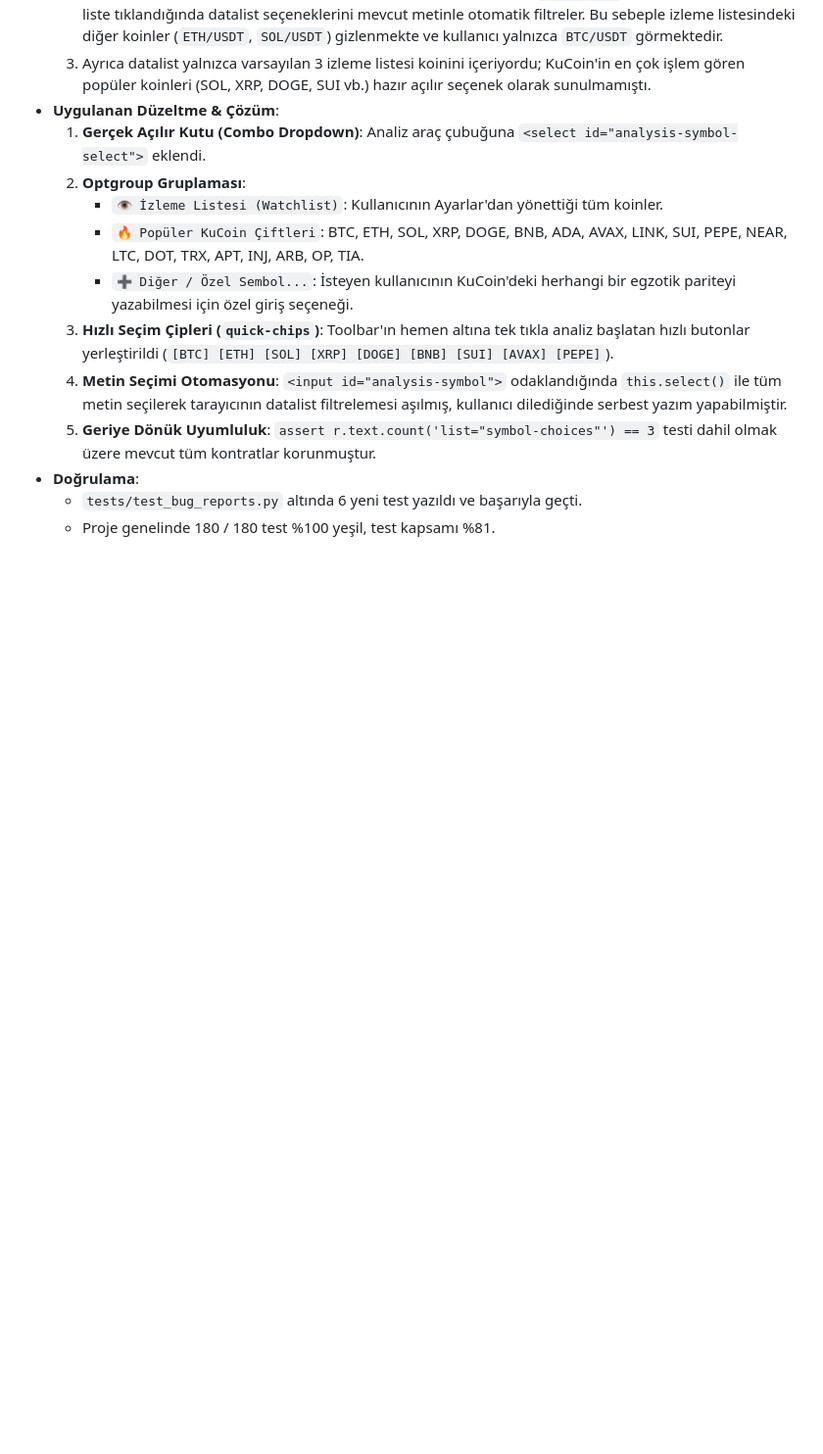
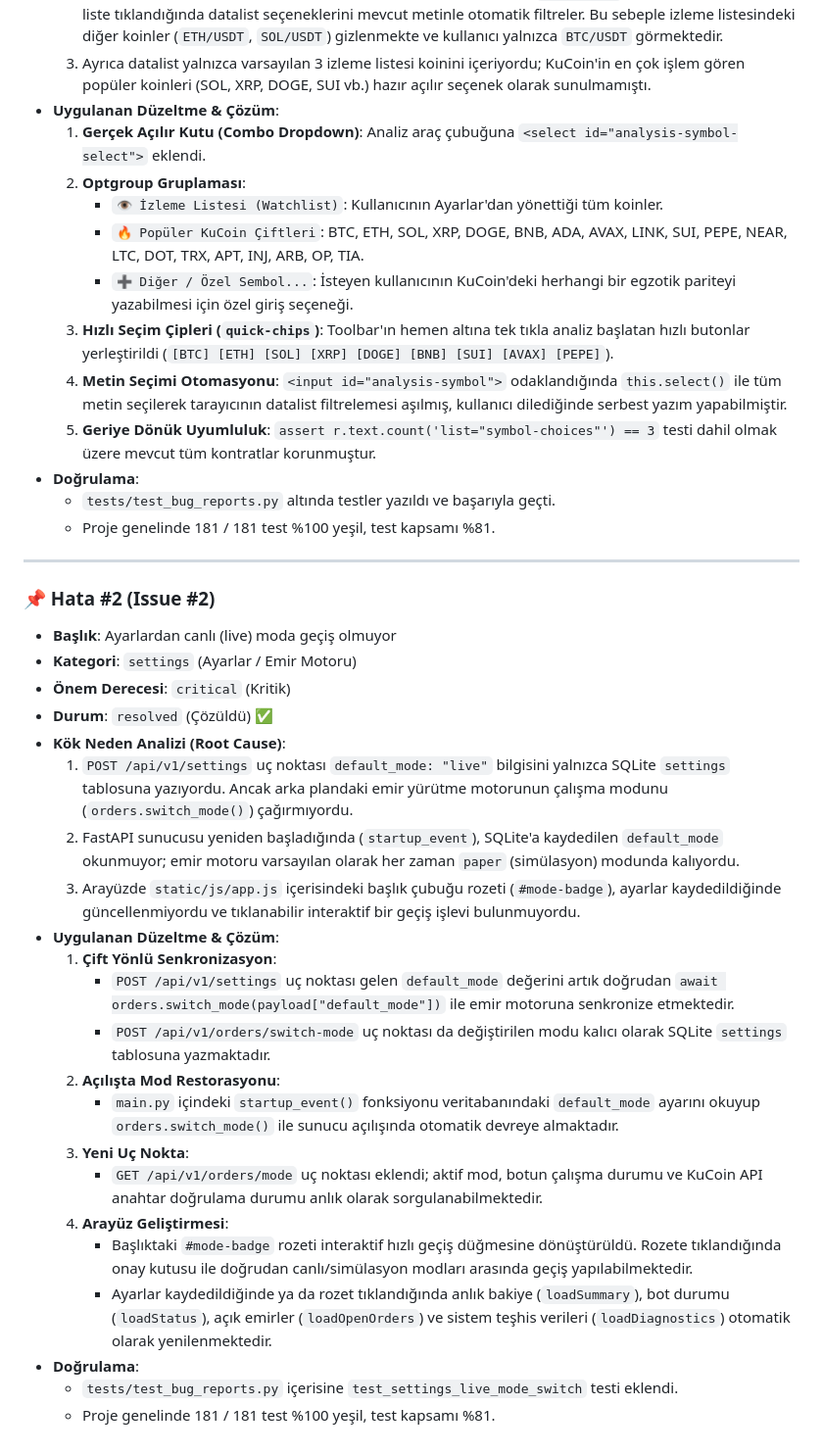
Before and after one commit to engintalay/kuCoinAlSatBot, a Markdown page: docs/BUG_REPORTS.md, the part around one of its changes. Shown at 98% size. Drawn GitHub-style; blank space fills up the shorter version.

Commit message:
docs: document Bug #2 resolution and update test count in BUG_REPORTS.md

```diff
--- a/docs/BUG_REPORTS.md
+++ b/docs/BUG_REPORTS.md
@@ -83,5 +83,31 @@ CREATE TABLE IF NOT EXISTS bug_reports (
   4. **Metin Seçimi Otomasyonu**: `<input id="analysis-symbol">` odaklandığında `this.select()` ile tüm metin seçilerek tarayıcının datalist filtrelemesi aşılmış, kullanıcı dilediğinde serbest yazım yapabilmiştir.
   5. **Geriye Dönük Uyumluluk**: `assert r.text.count('list="symbol-choices"') == 3` testi dahil olmak üzere mevcut tüm kontratlar korunmuştur.
 - **Doğrulama**:
-  - `tests/test_bug_reports.py` altında 6 yeni test yazıldı ve başarıyla geçti.
-  - Proje genelinde 180 / 180 test %100 yeşil, test kapsamı %81.
+  - `tests/test_bug_reports.py` altında testler yazıldı ve başarıyla geçti.
+  - Proje genelinde 181 / 181 test %100 yeşil, test kapsamı %81.
+
+---
+
+### 📌 Hata #2 (Issue #2)
+- **Başlık**: Ayarlardan canlı (live) moda geçiş olmuyor
+- **Kategori**: `settings` (Ayarlar / Emir Motoru)
+- **Önem Derecesi**: `critical` (Kritik)
+- **Durum**: `resolved` (Çözüldü) ✅
+- **Kök Neden Analizi (Root Cause)**:
+  1. `POST /api/v1/settings` uç noktası `default_mode: "live"` bilgisini yalnızca SQLite `settings` tablosuna yazıyordu. Ancak arka plandaki emir yürütme motorunun çalışma modunu (`orders.switch_mode()`) çağırmıyordu.
+  2. FastAPI sunucusu yeniden başladığında (`startup_event`), SQLite'a kaydedilen `default_mode` okunmuyor; emir motoru varsayılan olarak her zaman `paper` (simülasyon) modunda kalıyordu.
+  3. Arayüzde `static/js/app.js` içerisindeki başlık çubuğu rozeti (`#mode-badge`), ayarlar kaydedildiğinde güncellenmiyordu ve tıklanabilir interaktif bir geçiş işlevi bulunmuyordu.
+- **Uygulanan Düzeltme & Çözüm**:
+  1. **Çift Yönlü Senkronizasyon**:
+     - `POST /api/v1/settings` uç noktası gelen `default_mode` değerini artık doğrudan `await orders.switch_mode(payload["default_mode"])` ile emir motoruna senkronize etmektedir.
+     - `POST /api/v1/orders/switch-mode` uç noktası da değiştirilen modu kalıcı olarak SQLite `settings` tablosuna yazmaktadır.
+  2. **Açılışta Mod Restorasyonu**:
+     - `main.py` içindeki `startup_event()` fonksiyonu veritabanındaki `default_mode` ayarını okuyup `orders.switch_mode()` ile sunucu açılışında otomatik devreye almaktadır.
+  3. **Yeni Uç Nokta**:
+     - `GET /api/v1/orders/mode` uç noktası eklendi; aktif mod, botun çalışma durumu ve KuCoin API anahtar doğrulama durumu anlık olarak sorgulanabilmektedir.
+  4. **Arayüz Geliştirmesi**:
+     - Başlıktaki `#mode-badge` rozeti interaktif hızlı geçiş düğmesine dönüştürüldü. Rozete tıklandığında onay kutusu ile doğrudan canlı/simülasyon modları arasında geçiş yapılabilmektedir.
+     - Ayarlar kaydedildiğinde ya da rozet tıklandığında anlık bakiye (`loadSummary`), bot durumu (`loadStatus`), açık emirler (`loadOpenOrders`) ve sistem teşhis verileri (`loadDiagnostics`) otomatik olarak yenilenmektedir.
+- **Doğrulama**:
+  - `tests/test_bug_reports.py` içerisine `test_settings_live_mode_switch` testi eklendi.
+  - Proje genelinde 181 / 181 test %100 yeşil, test kapsamı %81.
```
Also changed, not shown: other parts of docs/BUG_REPORTS.md (+2 -2 lines).
